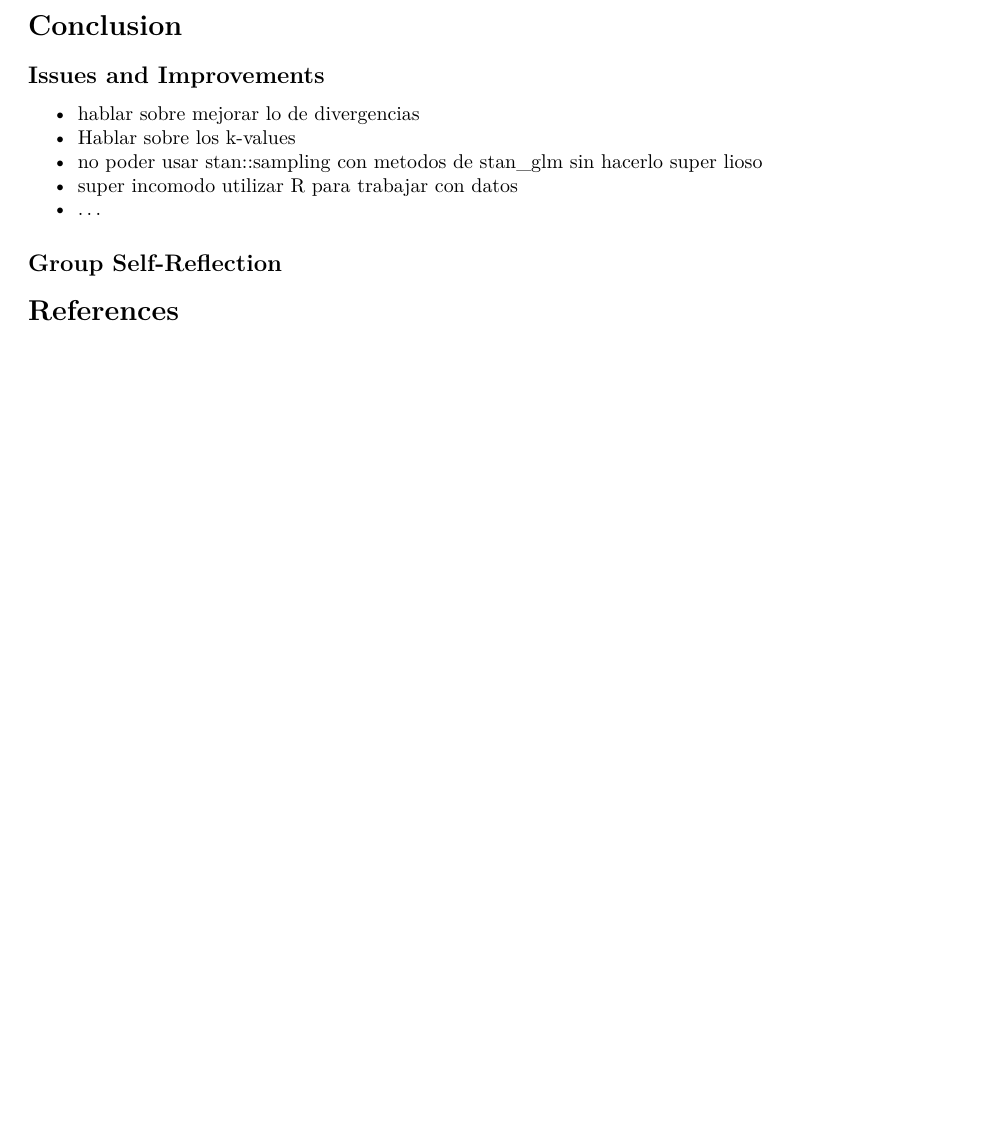
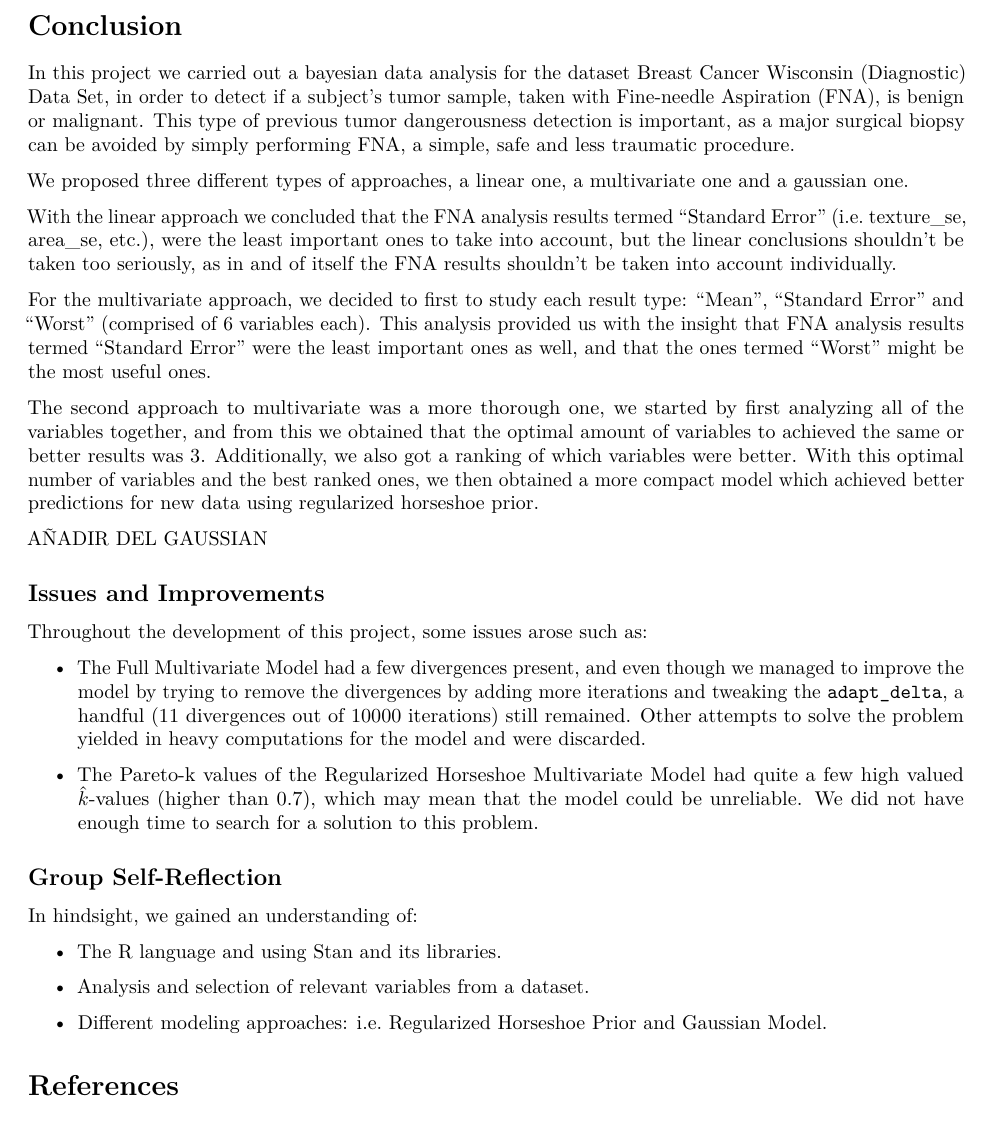
Before and after one commit to Pablo-Rosales/Aalto-project-bayesian-data-analysis, an R Markdown document (report.Rmd): part of page 27 of 30 before the commit and part of page 27 of 31 after it, cut so that both start at the same text, the shorter picture padded with empty space. Rendered offline with R 4.5, knitr and Pandoc, then LaTeX, with nearby package versions; some code elsewhere in the file could not run offline; common packages that the code uses without loading them are loaded.

Commit message:
Terminado report

```diff
--- a/report.Rmd
+++ b/report.Rmd
@@ -963,19 +963,38 @@ The results for the intermediate variables are not good at all. They improve for
 
 # Conclusion
 
+In this project we carried out a bayesian data analysis for the dataset [Breast Cancer Wisconsin (Diagnostic) Data Set](https://archive.ics.uci.edu/ml/datasets/Breast+Cancer+Wisconsin+%28Diagnostic%29), in order to detect if a subject's tumor sample, taken with Fine-needle Aspiration (FNA), is benign or malignant. This type of previous tumor dangerousness detection is important, as a major surgical biopsy can be avoided by simply performing FNA, a simple, safe and less traumatic procedure.
+
+We proposed three different types of approaches, a linear one, a multivariate one and a gaussian one.
+
+With the linear approach we concluded that the FNA analysis results termed "Standard Error" (i.e. texture_se, area_se, etc.), were the least important ones to take into account, but the linear conclusions shouldn't be taken too seriously, as in and of itself the FNA results shouldn't be taken into account individually.
+
+For the multivariate approach, we decided to first to study each result type: "Mean", "Standard Error" and "Worst" (comprised of 6 variables each). This analysis provided us with the insight that FNA analysis results termed "Standard Error" were the least important ones as well, and that the ones termed "Worst" might be the most useful ones.
+
+The second approach to multivariate was a more thorough one, we started by first analyzing all of the variables together, and from this we obtained that the optimal amount of variables to achieved the same or better results was 3. Additionally, we also got a ranking of which variables were better. With this optimal number of variables and the best ranked ones, we then obtained a more compact model which achieved better predictions for new data using regularized horseshoe prior.
+
+AÑADIR DEL GAUSSIAN
+
 ## Issues and Improvements
 
-- hablar sobre mejorar lo de divergencias
-- Hablar sobre los k-values
-- no poder usar stan::sampling con metodos de stan_glm sin hacerlo super lioso
-- super incomodo utilizar R para trabajar con datos
-- ...
+Throughout the development of this project, some issues arose such as:
+
+- The Full Multivariate Model had a few divergences present, and even though we managed to improve the model by trying to remove the divergences by adding more iterations and tweaking the `adapt_delta`, a handful (11 divergences out of 10000 iterations) still remained. Other attempts to solve the problem yielded in heavy computations for the model and were discarded.
+
+- The Pareto-k values of the Regularized Horseshoe Multivariate Model had quite a few high valued $\hat{k}$-values (higher than 0.7), which may mean that the model could be unreliable. We did not have enough time to search for a solution to this problem.
 
 ## Group Self-Reflection
 
+In hindsight, we gained an understanding of:
 
+- The R language and using Stan and its libraries.
+
+- Analysis and selection of relevant variables from a dataset.
+
+- Different modeling approaches: i.e. Regularized Horseshoe Prior and Gaussian Model.
 
 # References
+
 - BDA3 Book
 
 - Prior Choice Recommendations
```
